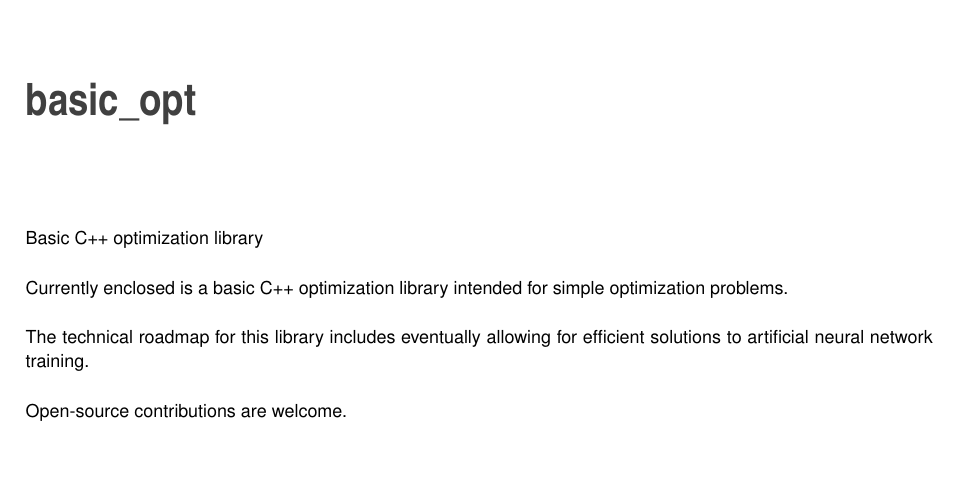
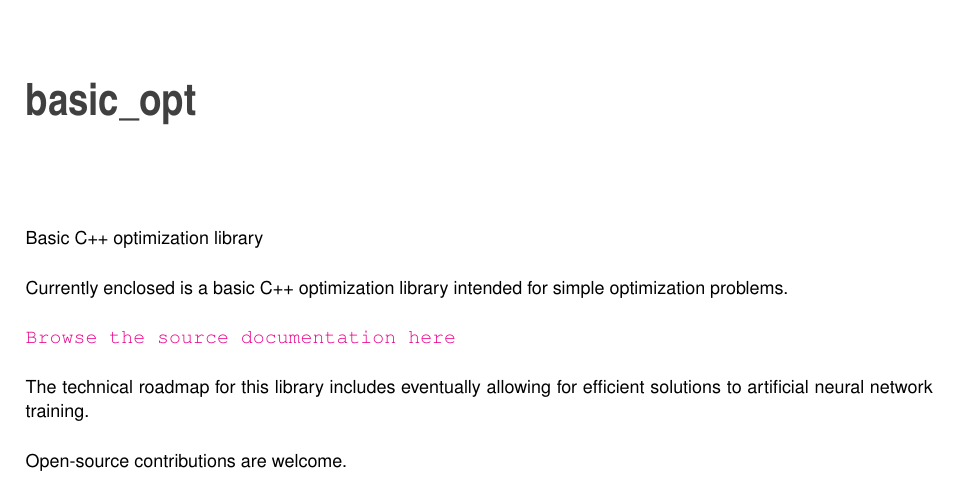
Before and after one commit to charelstoncrabb/basic_opt, a LaTeX book (docs/latex/refman.tex, which reads docs/latex/md__r_e_a_d_m_e.tex): part of page 5 of 15, cut so that both start at the same text, the shorter picture padded with empty space. Compiled offline with pdfLaTeX.

Commit message:
Small update to main test example function

```diff
--- a/docs/latex/md__r_e_a_d_m_e.tex
+++ b/docs/latex/md__r_e_a_d_m_e.tex
@@ -2,6 +2,8 @@ Basic C++ optimization library
 
 Currently enclosed is a basic C++ optimization library intended for simple optimization problems.
 
+\href{https://charelstoncrabb.github.io/basic_opt/html/index.html}{\tt Browse the source documentation here }
+
 The technical roadmap for this library includes eventually allowing for efficient solutions to artificial neural network training.
 
 Open-\/source contributions are welcome.
```
Also changed, not shown: 3 other files.
